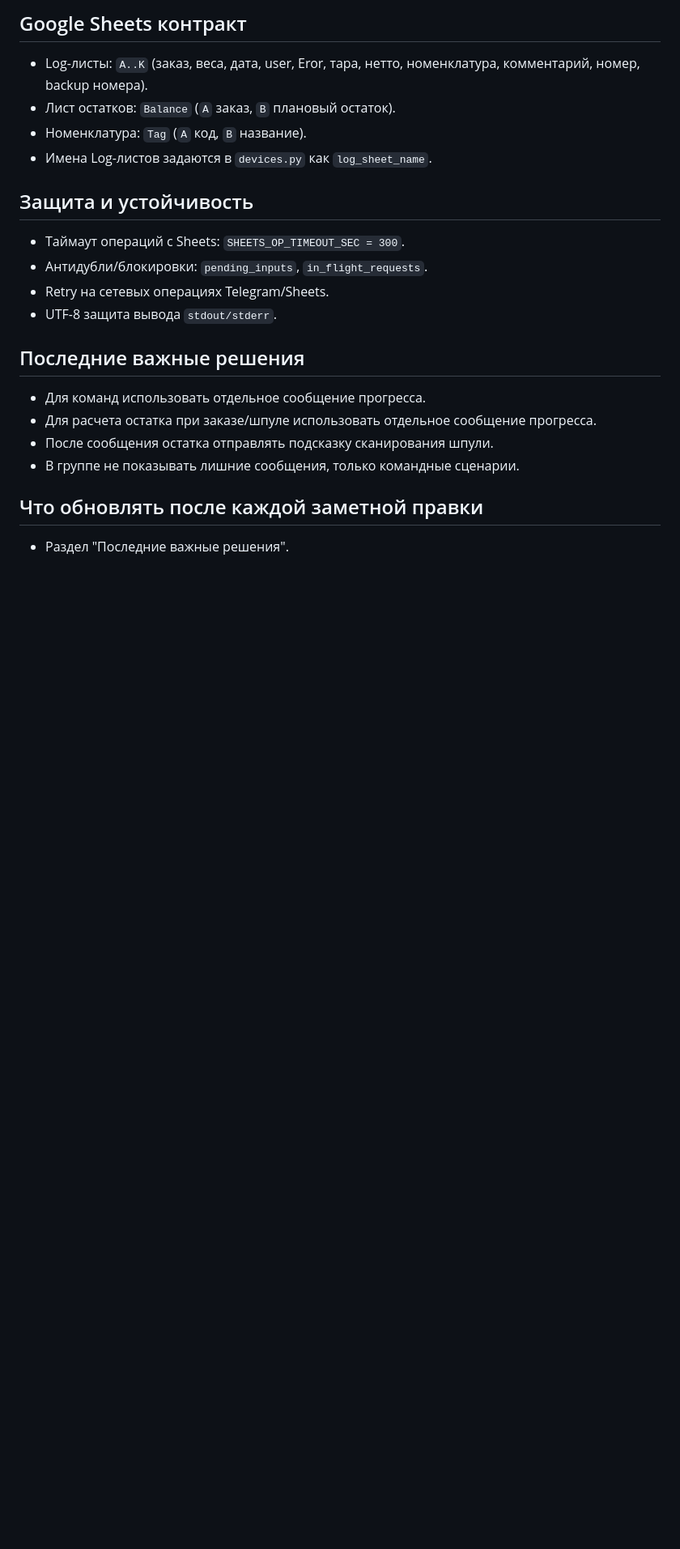
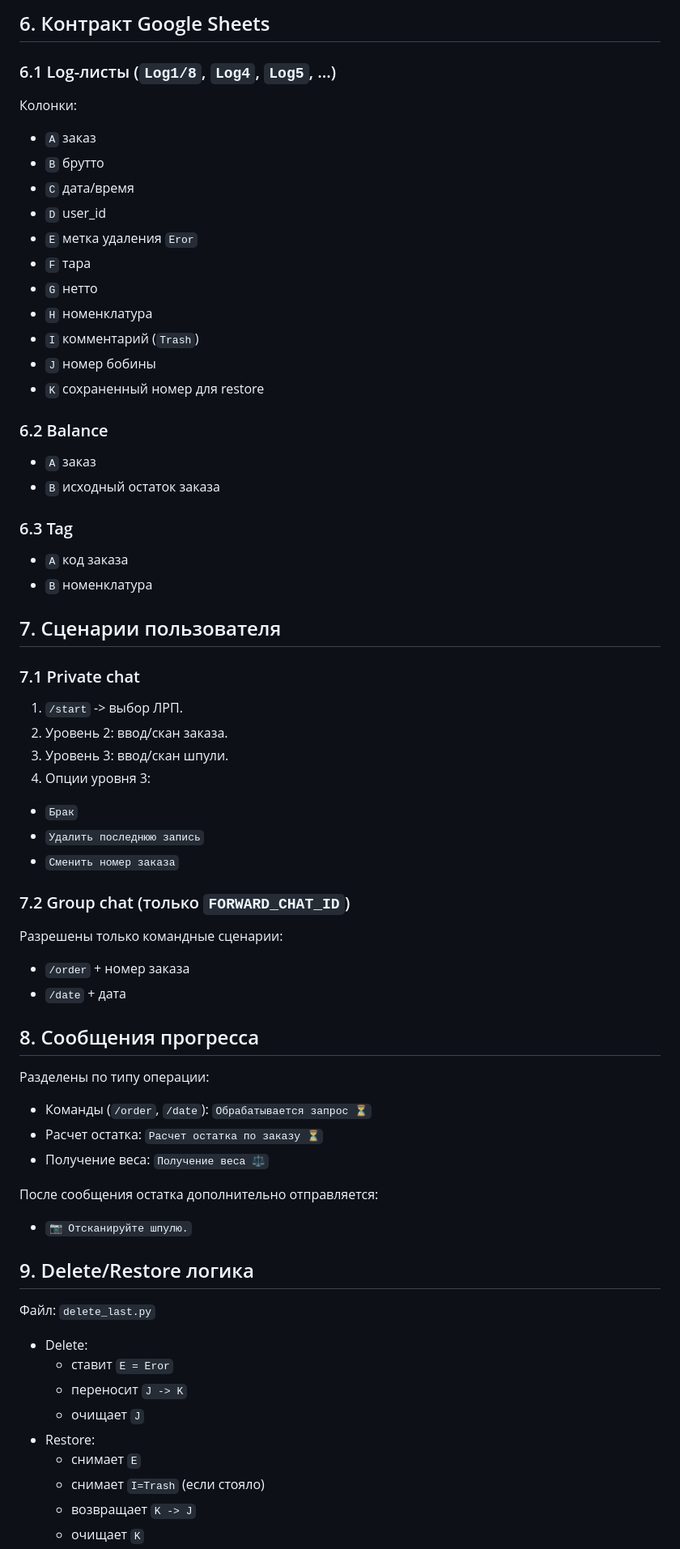
Before and after one commit to DanCGreat/Memory, a Markdown page: PROJECT_CONTEXT.md, the part around one of its changes. Shown at 81% size. GitHub-like rendering; blank space fills up the shorter version.

```diff
--- a/PROJECT_CONTEXT.md
+++ b/PROJECT_CONTEXT.md
@@ -37,21 +65,61 @@
 
-## Google Sheets контракт
-- Log-листы: `A..K` (заказ, веса, дата, user, Eror, тара, нетто, номенклатура, комментарий, номер, backup номера).
-- Лист остатков: `Balance` (`A` заказ, `B` плановый остаток).
-- Номенклатура: `Tag` (`A` код, `B` название).
-- Имена Log-листов задаются в `devices.py` как `log_sheet_name`.
+## 6. Контракт Google Sheets
+### 6.1 Log-листы (`Log1/8`, `Log4`, `Log5`, ...)
+Колонки:
+- `A` заказ
+- `B` брутто
+- `C` дата/время
+- `D` user_id
+- `E` метка удаления `Eror`
+- `F` тара
+- `G` нетто
+- `H` номенклатура
+- `I` комментарий (`Trash`)
+- `J` номер бобины
+- `K` сохраненный номер для restore
 
-## Защита и устойчивость
-- Таймаут операций с Sheets: `SHEETS_OP_TIMEOUT_SEC = 300`.
-- Антидубли/блокировки: `pending_inputs`, `in_flight_requests`.
-- Retry на сетевых операциях Telegram/Sheets.
-- UTF-8 защита вывода `stdout/stderr`.
+### 6.2 Balance
+- `A` заказ
+- `B` исходный остаток заказа
 
-## Последние важные решения
-- Для команд использовать отдельное сообщение прогресса.
-- Для расчета остатка при заказе/шпуле использовать отдельное сообщение прогресса.
-- После сообщения остатка отправлять подсказку сканирования шпули.
-- В группе не показывать лишние сообщения, только командные сценарии.
+### 6.3 Tag
+- `A` код заказа
+- `B` номенклатура
 
-## Что обновлять после каждой заметной правки
-- Раздел "Последние важные решения".
+## 7. Сценарии пользователя
+### 7.1 Private chat
+1. `/start` -> выбор ЛРП.
+2. Уровень 2: ввод/скан заказа.
+3. Уровень 3: ввод/скан шпули.
+4. Опции уровня 3:
+- `Брак`
+- `Удалить последнюю запись`
+- `Сменить номер заказа`
+
+### 7.2 Group chat (только `FORWARD_CHAT_ID`)
+Разрешены только командные сценарии:
+- `/order` + номер заказа
+- `/date` + дата
+
+## 8. Сообщения прогресса
+Разделены по типу операции:
+- Команды (`/order`, `/date`): `Обрабатывается запрос ⏳`
+- Расчет остатка: `Расчет остатка по заказу ⏳`
+- Получение веса: `Получение веса ⚖️`
+
+После сообщения остатка дополнительно отправляется:
+- `📷 Отсканируйте шпулю.`
+
+## 9. Delete/Restore логика
+Файл: `delete_last.py`
+
+- Delete:
+  - ставит `E = Eror`
+  - переносит `J -> K`
+  - очищает `J`
+- Restore:
+  - снимает `E`
+  - снимает `I=Trash` (если стояло)
+  - возвращает `K -> J`
+  - очищает `K`
+
```
Also changed, not shown: other parts of PROJECT_CONTEXT.md (+136 -29 lines).
